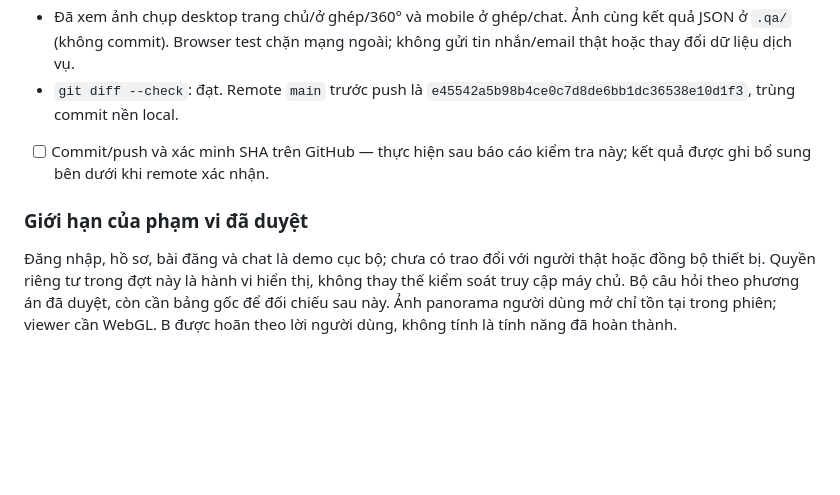
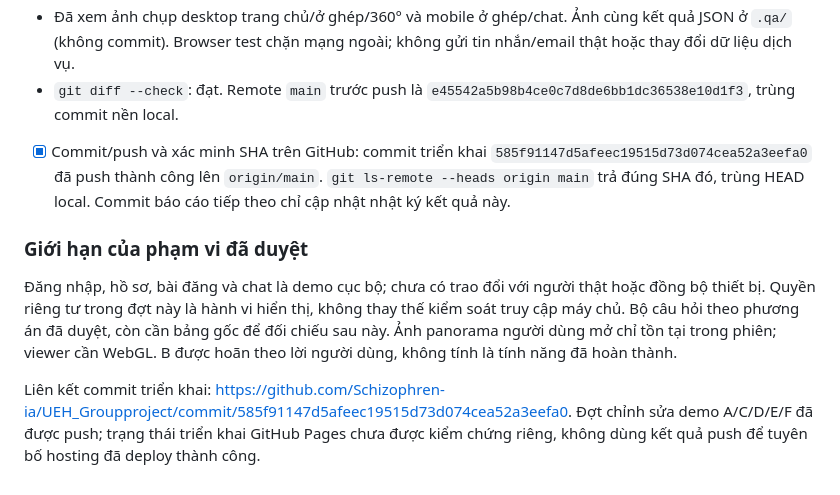
Before and after one commit to Schizophren-ia/UEH_Groupproject, a Markdown page: timtro_website/plan.md, the part around the change. Rendered like a GitHub page; blank space fills up the shorter version.

Commit message:
Record verified implementation and GitHub push results in plan

```diff
--- a/timtro_website/plan.md
+++ b/timtro_website/plan.md
@@ -95,8 +95,10 @@ Người dùng đã duyệt: “Tạm thời giữ đăng nhập demo, không s
 - Kiểm tra chiều rộng **375, 390, 768, 1024, 1440 px**: không cuộn ngang; menu ở ghép có thể dùng; menu mobile trong viewport; chat mobile trong viewport. Không có lỗi JavaScript được browser ghi nhận.
 - Đã xem ảnh chụp desktop trang chủ/ở ghép/360° và mobile ở ghép/chat. Ảnh cùng kết quả JSON ở `.qa/` (không commit). Browser test chặn mạng ngoài; không gửi tin nhắn/email thật hoặc thay đổi dữ liệu dịch vụ.
 - `git diff --check`: đạt. Remote `main` trước push là `e45542a5b98b4ce0c7d8de6bb1dc36538e10d1f3`, trùng commit nền local.
-- [ ] Commit/push và xác minh SHA trên GitHub — thực hiện sau báo cáo kiểm tra này; kết quả được ghi bổ sung bên dưới khi remote xác nhận.
+- [x] Commit/push và xác minh SHA trên GitHub: commit triển khai `585f91147d5afeec19515d73d074cea52a3eefa0` đã push thành công lên `origin/main`. `git ls-remote --heads origin main` trả đúng SHA đó, trùng HEAD local. Commit báo cáo tiếp theo chỉ cập nhật nhật ký kết quả này.
 
 ### Giới hạn của phạm vi đã duyệt
 
 Đăng nhập, hồ sơ, bài đăng và chat là demo cục bộ; chưa có trao đổi với người thật hoặc đồng bộ thiết bị. Quyền riêng tư trong đợt này là hành vi hiển thị, không thay thế kiểm soát truy cập máy chủ. Bộ câu hỏi theo phương án đã duyệt, còn cần bảng gốc để đối chiếu sau này. Ảnh panorama người dùng mở chỉ tồn tại trong phiên; viewer cần WebGL. B được hoãn theo lời người dùng, không tính là tính năng đã hoàn thành.
+
+Liên kết commit triển khai: https://github.com/Schizophren-ia/UEH_Groupproject/commit/585f91147d5afeec19515d73d074cea52a3eefa0. Đợt chỉnh sửa demo A/C/D/E/F đã được push; trạng thái triển khai GitHub Pages chưa được kiểm chứng riêng, không dùng kết quả push để tuyên bố hosting đã deploy thành công.
```
